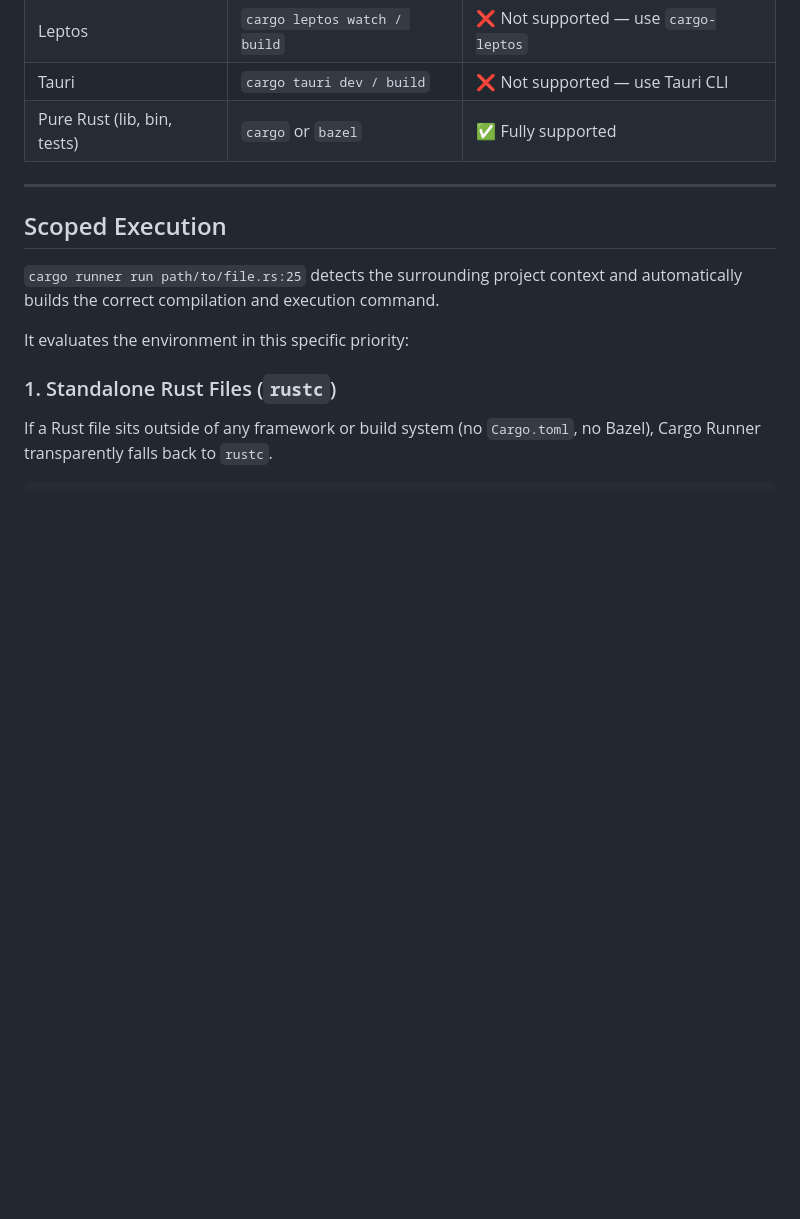
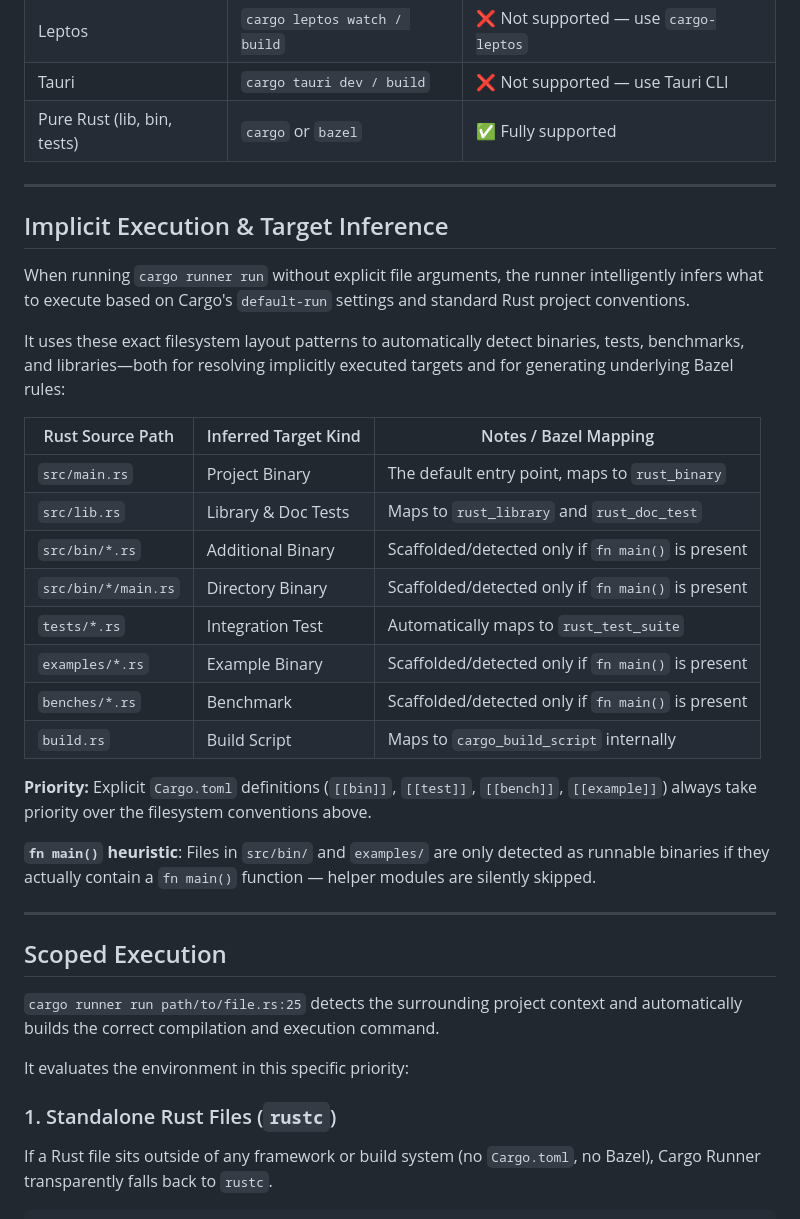
Before and after one commit to cargo-runner/cargo-runner, a Markdown page: README.md, the part around one of its changes. Drawn GitHub-style; blank space fills up the shorter version.

```diff
--- a/README.md
+++ b/README.md
@@ -50,6 +50,29 @@ Bazel support targets **pure Rust projects**: API servers, CLI tools, libraries,
 | Leptos | `cargo leptos watch / build` | ❌ Not supported — use `cargo-leptos` |
 | Tauri | `cargo tauri dev / build` | ❌ Not supported — use Tauri CLI |
 | Pure Rust (lib, bin, tests) | `cargo` or `bazel` | ✅ Fully supported |
+
+---
+
+## Implicit Execution & Target Inference
+
+When running `cargo runner run` without explicit file arguments, the runner intelligently infers what to execute based on Cargo's `default-run` settings and standard Rust project conventions.
+
+It uses these exact filesystem layout patterns to automatically detect binaries, tests, benchmarks, and libraries—both for resolving implicitly executed targets and for generating underlying Bazel rules:
+
+| Rust Source Path | Inferred Target Kind | Notes / Bazel Mapping |
+|------------------|----------------------|-----------------------|
+| `src/main.rs` | Project Binary | The default entry point, maps to `rust_binary` |
+| `src/lib.rs` | Library & Doc Tests | Maps to `rust_library` and `rust_doc_test` |
+| `src/bin/*.rs` | Additional Binary | Scaffolded/detected only if `fn main()` is present |
+| `src/bin/*/main.rs` | Directory Binary | Scaffolded/detected only if `fn main()` is present |
+| `tests/*.rs` | Integration Test | Automatically maps to `rust_test_suite` |
+| `examples/*.rs` | Example Binary | Scaffolded/detected only if `fn main()` is present |
+| `benches/*.rs` | Benchmark | Scaffolded/detected only if `fn main()` is present |
+| `build.rs` | Build Script | Maps to `cargo_build_script` internally |
+
+**Priority:** Explicit `Cargo.toml` definitions (`[[bin]]`, `[[test]]`, `[[bench]]`, `[[example]]`) always take priority over the filesystem conventions above.
+
+**`fn main()` heuristic**: Files in `src/bin/` and `examples/` are only detected as runnable binaries if they actually contain a `fn main()` function — helper modules are silently skipped.
 
 ---
 
```
Also changed, not shown: other parts of README.md (+0 -25 lines).
